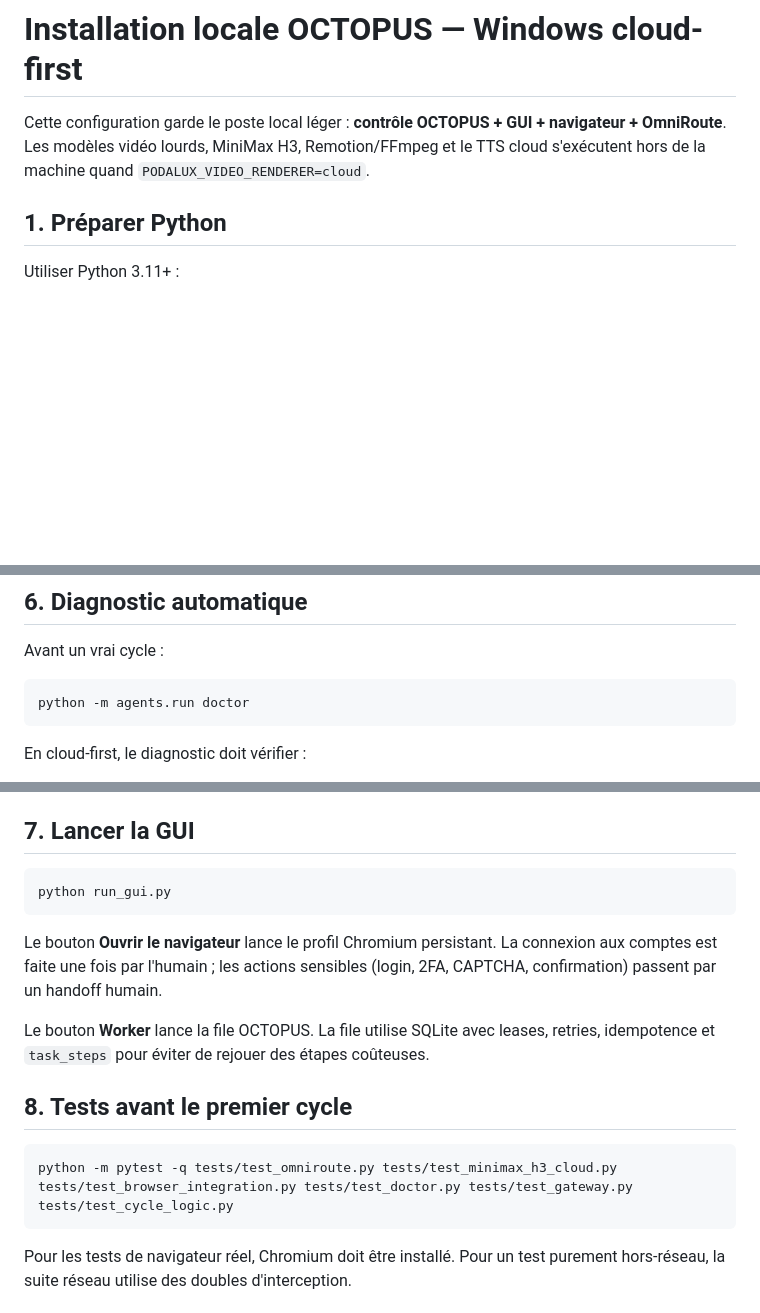
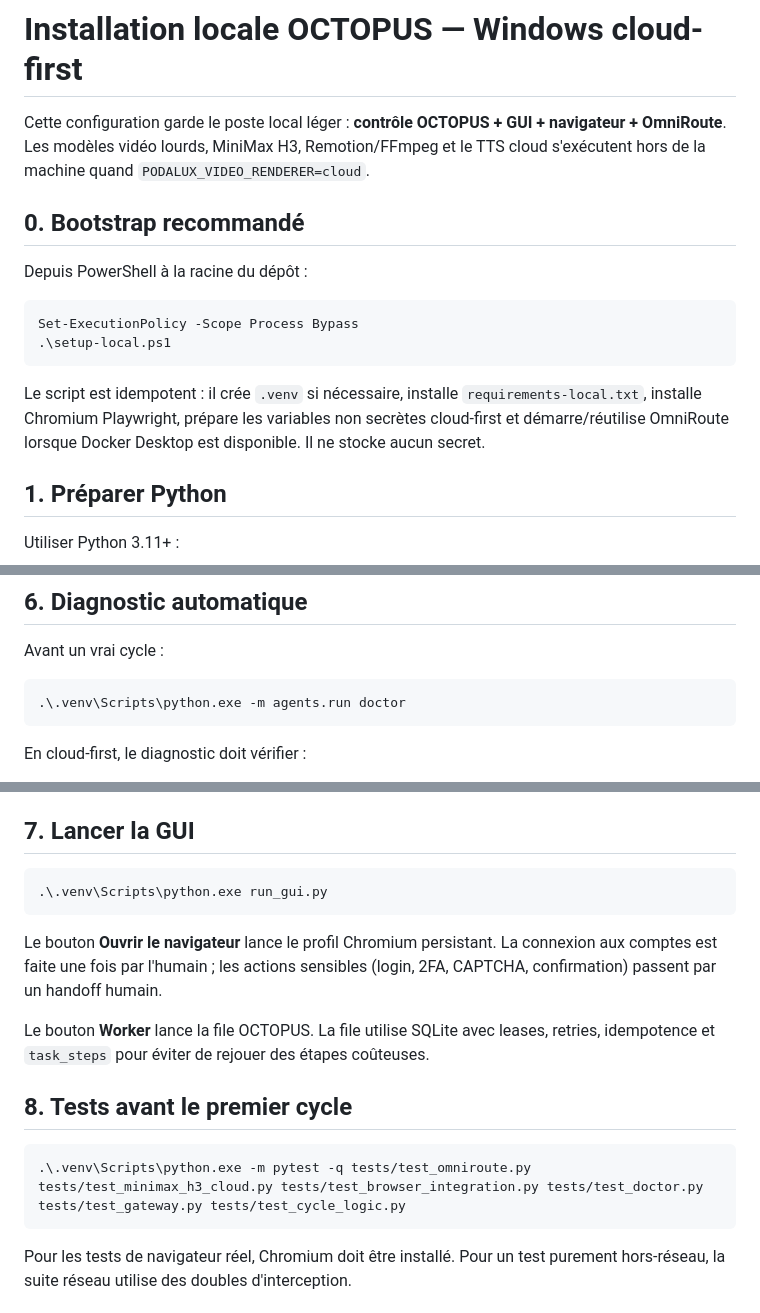
Before and after one commit to saillardsimon71-del/Octopus, a Markdown page: docs/LOCAL_SETUP.md, 3 parts joined by grey strips. Drawn GitHub-style; blank space fills up the shorter version.

Commit message:
docs: add one-command Windows bootstrap

````diff
--- a/docs/LOCAL_SETUP.md
+++ b/docs/LOCAL_SETUP.md
@@ -1,6 +1,17 @@
 # Installation locale OCTOPUS — Windows cloud-first
 
 Cette configuration garde le poste local léger : **contrôle OCTOPUS + GUI + navigateur + OmniRoute**. Les modèles vidéo lourds, MiniMax H3, Remotion/FFmpeg et le TTS cloud s'exécutent hors de la machine quand `PODALUX_VIDEO_RENDERER=cloud`.
+
+## 0. Bootstrap recommandé
+
+Depuis PowerShell à la racine du dépôt :
+
+```powershell
+Set-ExecutionPolicy -Scope Process Bypass
+.\setup-local.ps1
+```
+
+Le script est idempotent : il crée `.venv` si nécessaire, installe `requirements-local.txt`, installe Chromium Playwright, prépare les variables non secrètes cloud-first et démarre/réutilise OmniRoute lorsque Docker Desktop est disponible. Il ne stocke aucun secret.
 
 ## 1. Préparer Python
 
@@ -80,7 +91,7 @@ La même recette audio historique reste utilisée : voix, mix, bed, SFX et capti
 Avant un vrai cycle :
 
 ```powershell
-python -m agents.run doctor
+.\.venv\Scripts\python.exe -m agents.run doctor
 ```
 
 En cloud-first, le diagnostic doit vérifier :
@@ -97,7 +108,7 @@ Les dépendances locales de rendu/Chatterbox sont informatives et non bloquantes
 ## 7. Lancer la GUI
 
 ```powershell
-python run_gui.py
+.\.venv\Scripts\python.exe run_gui.py
 ```
 
 Le bouton **Ouvrir le navigateur** lance le profil Chromium persistant. La connexion aux comptes est faite une fois par l'humain ; les actions sensibles (login, 2FA, CAPTCHA, confirmation) passent par un handoff humain.
@@ -107,7 +118,7 @@ Le bouton **Worker** lance la file OCTOPUS. La file utilise SQLite avec leases,
 ## 8. Tests avant le premier cycle
 
 ```powershell
-python -m pytest -q tests/test_omniroute.py tests/test_minimax_h3_cloud.py tests/test_browser_integration.py tests/test_doctor.py tests/test_gateway.py tests/test_cycle_logic.py
+.\.venv\Scripts\python.exe -m pytest -q tests/test_omniroute.py tests/test_minimax_h3_cloud.py tests/test_browser_integration.py tests/test_doctor.py tests/test_gateway.py tests/test_cycle_logic.py
 ```
 
 Pour les tests de navigateur réel, Chromium doit être installé. Pour un test purement hors-réseau, la suite réseau utilise des doubles d'interception.
````
